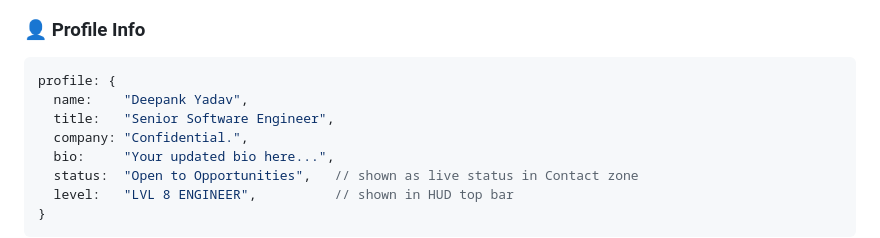
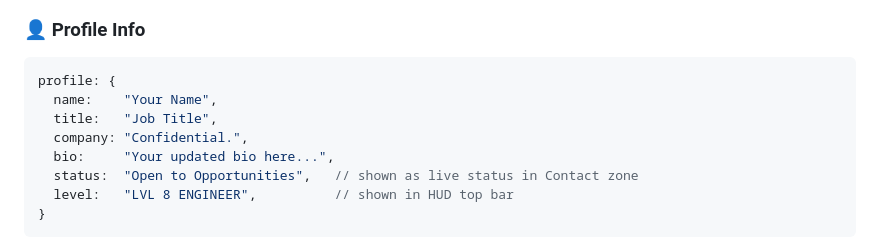
Before and after one commit to deepank-yadav/portfolio-game, a Markdown page: README.md, the part around the change. GitHub-like rendering.

````diff
--- a/README.md
+++ b/README.md
@@ -44,8 +44,8 @@ Everything else — the game, the layout, the API calls — updates automaticall
 ### 👤 Profile Info
 ```js
 profile: {
-  name:    "Deepank Yadav",
-  title:   "Senior Software Engineer",
+  name:    "Your Name",
+  title:   "Job Title",
   company: "Confidential.",
   bio:     "Your updated bio here...",
   status:  "Open to Opportunities",   // shown as live status in Contact zone
````
